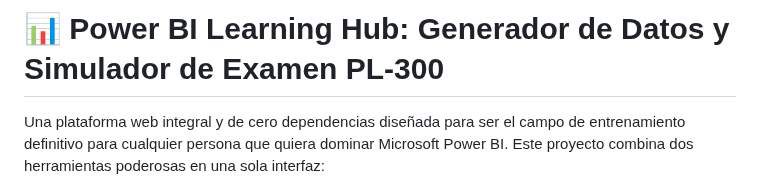
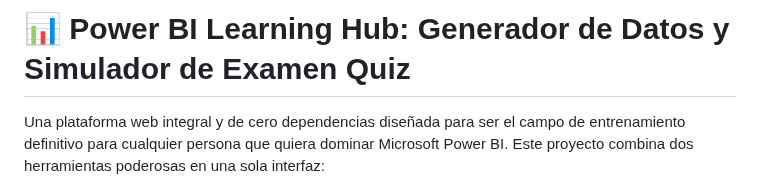
Before and after one commit to JUANCITOPENA/GENERADOR_DATOS_TIENDA_DE_LUJO_HTML_CSS_JS_CSV_EXCEL_JSON, a Markdown page: README.md, the part around the change. GitHub-like rendering.

Commit message:
Change project title in README.md
Updated project title in README.md from 'Examen PL-300' to 'Examen Quiz'.

```diff
--- a/README.md
+++ b/README.md
@@ -1,4 +1,4 @@
-# 📊 Power BI Learning Hub: Generador de Datos y Simulador de Examen PL-300
+# 📊 Power BI Learning Hub: Generador de Datos y Simulador de Examen Quiz
 
 Una plataforma web integral y de cero dependencias diseñada para ser el campo de entrenamiento definitivo para cualquier persona que quiera dominar Microsoft Power BI. Este proyecto combina dos herramientas poderosas en una sola interfaz:
 
```
